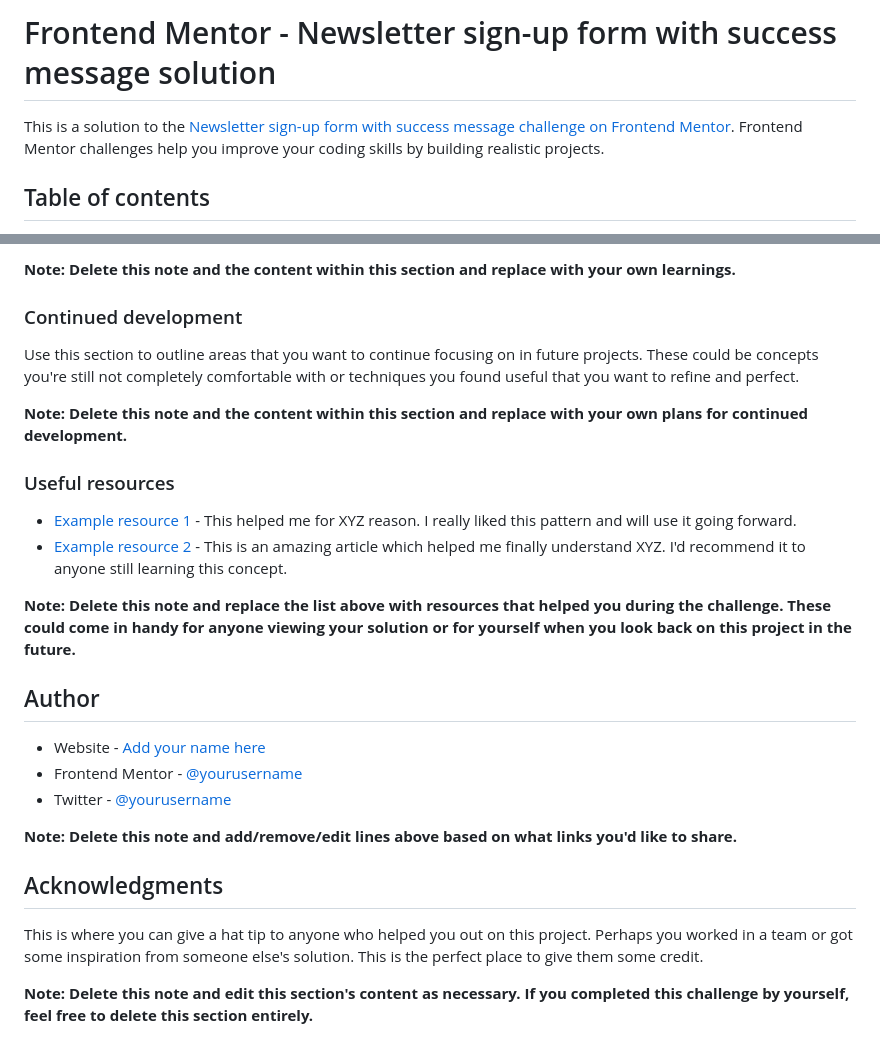
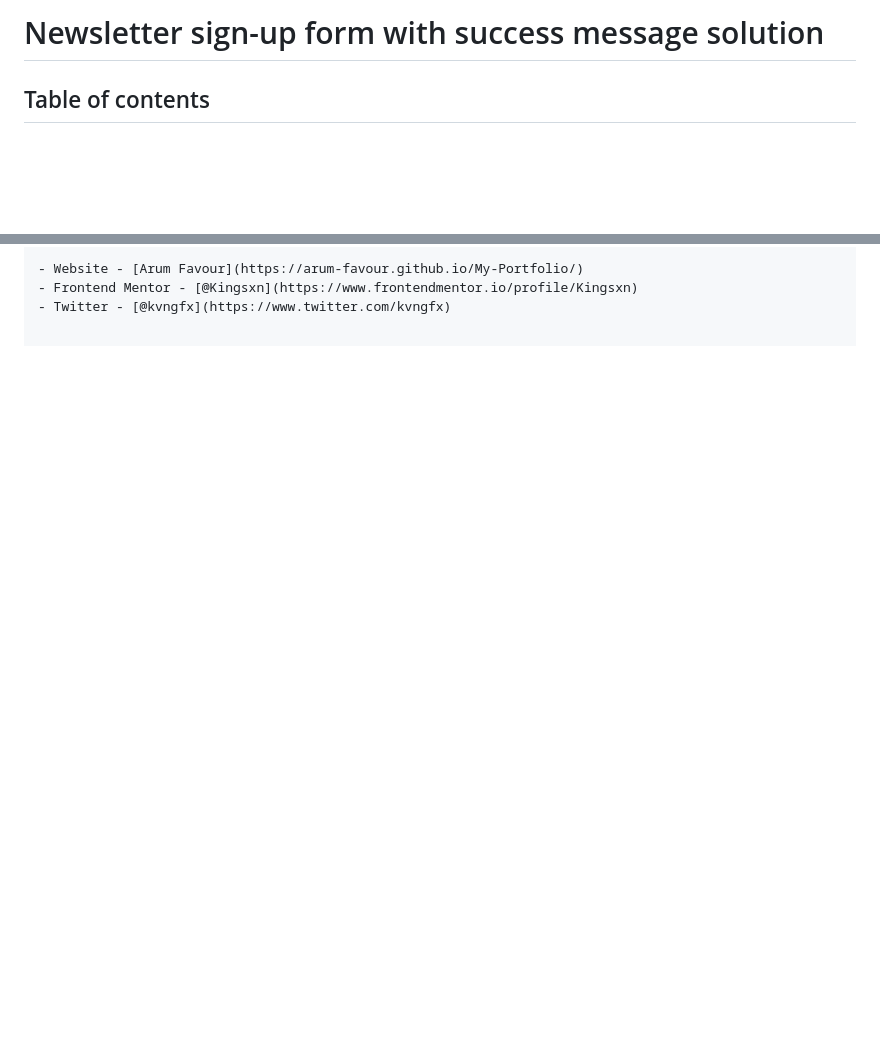
Before and after one commit to Arum-Favour/NewsletterSignup-Form, a Markdown page: README-template.md, 2 parts joined by grey strips. Rendered like a GitHub page; blank space fills up the shorter version.

```diff
--- a/README-template.md
+++ b/README-template.md
@@ -1,6 +1,5 @@
-# Frontend Mentor - Newsletter sign-up form with success message solution
+# Newsletter sign-up form with success message solution
 
-This is a solution to the [Newsletter sign-up form with success message challenge on Frontend Mentor](https://www.frontendmentor.io/challenges/newsletter-signup-form-with-success-message-3FC1AZbNrv). Frontend Mentor challenges help you improve your coding skills by building realistic projects.
 
 ## Table of contents
 
@@ -88,29 +57,4 @@ If you want more help with writing markdown, we'd recommend checking out [The Ma
 
-**Note: Delete this note and the content within this section and replace with your own learnings.**
-
-### Continued development
-
-Use this section to outline areas that you want to continue focusing on in future projects. These could be concepts you're still not completely comfortable with or techniques you found useful that you want to refine and perfect.
-
-**Note: Delete this note and the content within this section and replace with your own plans for continued development.**
-
-### Useful resources
-
-- [Example resource 1](https://www.example.com) - This helped me for XYZ reason. I really liked this pattern and will use it going forward.
-- [Example resource 2](https://www.example.com) - This is an amazing article which helped me finally understand XYZ. I'd recommend it to anyone still learning this concept.
-
-**Note: Delete this note and replace the list above with resources that helped you during the challenge. These could come in handy for anyone viewing your solution or for yourself when you look back on this project in the future.**
-
-## Author
-
-- Website - [Add your name here](https://www.your-site.com)
-- Frontend Mentor - [@yourusername](https://www.frontendmentor.io/profile/yourusername)
-- Twitter - [@yourusername](https://www.twitter.com/yourusername)
-
-**Note: Delete this note and add/remove/edit lines above based on what links you'd like to share.**
-
-## Acknowledgments
-
-This is where you can give a hat tip to anyone who helped you out on this project. Perhaps you worked in a team or got some inspiration from someone else's solution. This is the perfect place to give them some credit.
-
-**Note: Delete this note and edit this section's content as necessary. If you completed this challenge by yourself, feel free to delete this section entirely.**
+- Website - [Arum Favour](https://arum-favour.github.io/My-Portfolio/)
+- Frontend Mentor - [@Kingsxn](https://www.frontendmentor.io/profile/Kingsxn)
+- Twitter - [@kvngfx](https://www.twitter.com/kvngfx)
```
Also changed, not shown: other parts of README-template.md (+6 -36 lines), assets/images/newsletter Screenshot.png (added).
